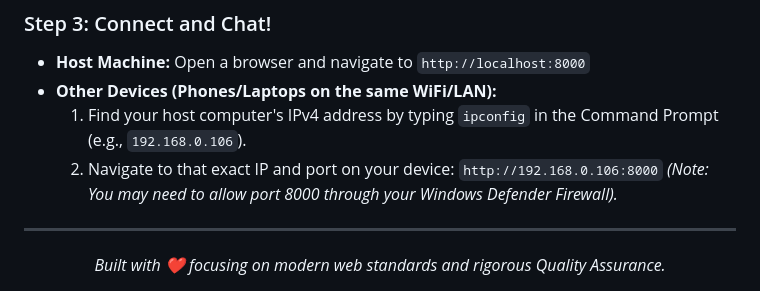
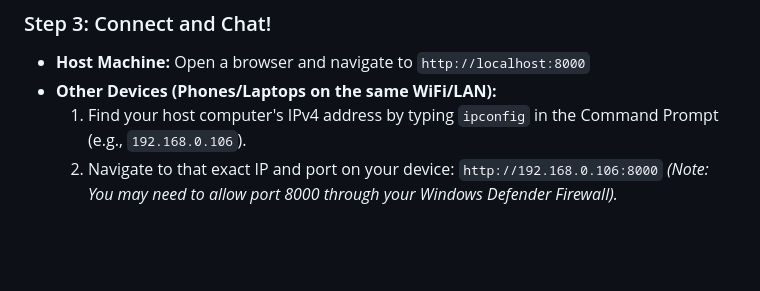
Before and after one commit to asmkhalid111/Web-Lan-Chat, a Markdown page: README.md, the part around the change. Rendered like a GitHub page; blank space fills up the shorter version.

Commit message:
chore: remove footer from README

```diff
--- a/README.md
+++ b/README.md
@@ -93,8 +93,3 @@ git clone https://github.com/asmkhalid111/Web-Lan-Chat.git
   1. Find your host computer's IPv4 address by typing `ipconfig` in the Command Prompt (e.g., `192.168.0.106`).
   2. Navigate to that exact IP and port on your device: `http://192.168.0.106:8000`
   *(Note: You may need to allow port 8000 through your Windows Defender Firewall).*
-
----
-<div align="center">
-  <i>Built with ❤️ focusing on modern web standards and rigorous Quality Assurance.</i>
-</div>
```
